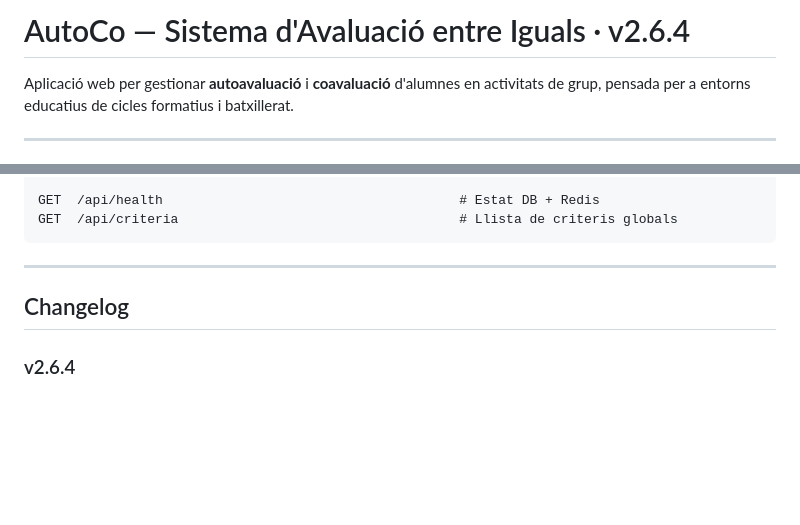
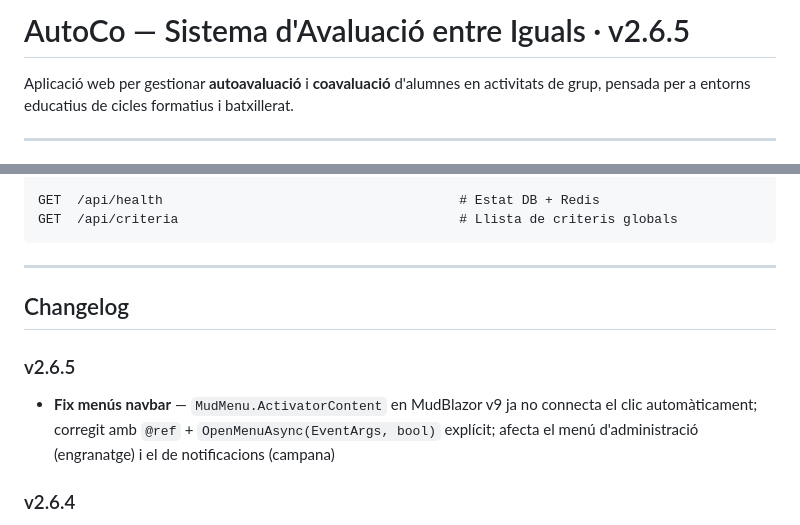
Before and after one commit to JosepTomasComellas/AutoCo, a Markdown page: README.md, 2 parts joined by grey strips. Drawn GitHub-style; blank space fills up the shorter version.

Commit message:
docs: README v2.6.5
Co-Authored-By: Claude Sonnet 4.6 <noreply@anthropic.com>

```diff
--- a/README.md
+++ b/README.md
@@ -1,4 +1,4 @@
-# AutoCo — Sistema d'Avaluació entre Iguals · v2.6.4
+# AutoCo — Sistema d'Avaluació entre Iguals · v2.6.5
 
 Aplicació web per gestionar **autoavaluació** i **coavaluació** d'alumnes en activitats de grup, pensada per a entorns educatius de cicles formatius i batxillerat.
 
@@ -355,6 +355,9 @@ GET  /api/criteria                                    # Llista de criteris globa
 
 ## Changelog
 
+### v2.6.5
+- **Fix menús navbar** — `MudMenu.ActivatorContent` en MudBlazor v9 ja no connecta el clic automàticament; corregit amb `@ref` + `OpenMenuAsync(EventArgs, bool)` explícit; afecta el menú d'administració (engranatge) i el de notificacions (campana)
+
 ### v2.6.4
 - **Tests** — cobertura dels serveis nous: `ArchiveAsync` (toggle, força tancament, autorització, admin bypass), `GetAllAsync(includeArchived)`, `GetAllPagedAsync` sempre exclou arxivades, `DefaultCriteria` (inserció, ordre, herència en crear activitat, fallback a `Constants.cs`, reemplaçament massiu) → **55 tests** en total
 
```
